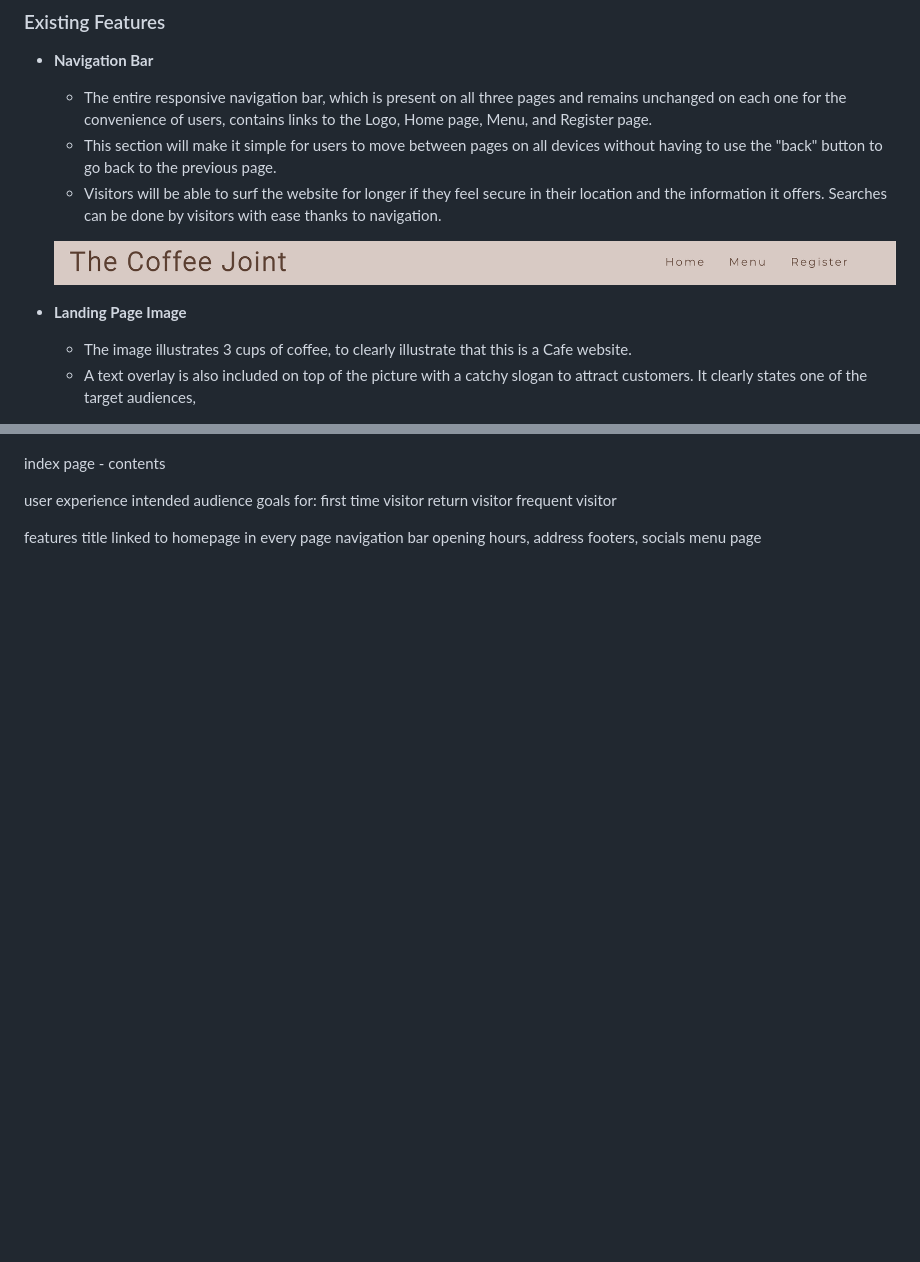
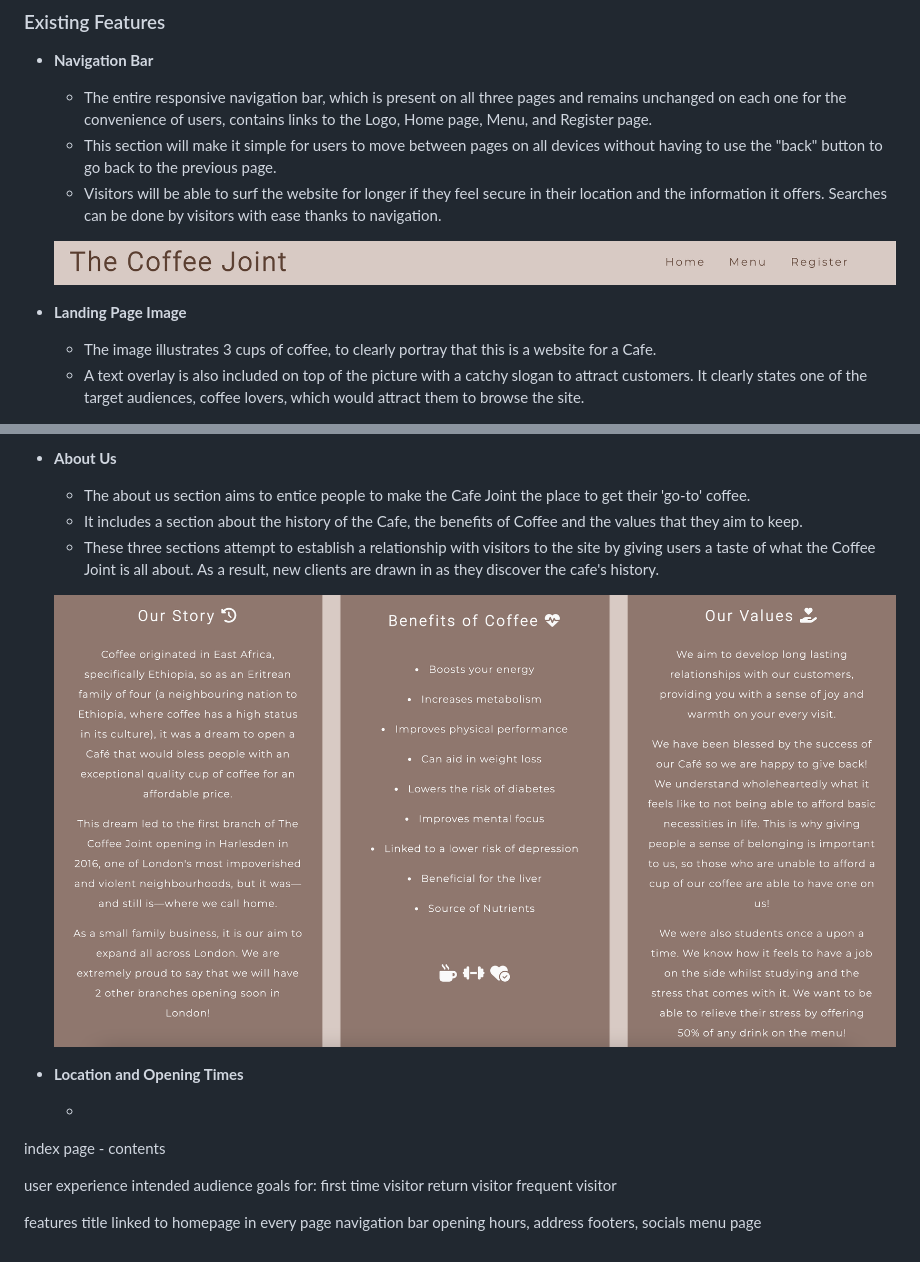
Before and after one commit to dinakidane/the-coffee-joint, a Markdown page: README.md, 2 parts joined by grey strips. GitHub-like rendering; pictures changed too: assets/images/about-us.png (added); blank space fills up the shorter version.

Commit message:
add about us section with image

```diff
--- a/README.md
+++ b/README.md
@@ -18,10 +18,11 @@ The Coffee Joint website facilitates the promotion of a fictitious London-based
     - This section will make it simple for users to move between pages on all devices without having to use the "back" button to go back to the previous page.
     - Visitors will be able to surf the website for longer if they feel secure in their location and the information it offers. Searches can be done by visitors with ease thanks to navigation.
 
+
     ![Navigation Bar](./assets/images/navigation-bar.png)
 
 - __Landing Page Image__
 
-    - The image illustrates 3 cups of coffee, to clearly illustrate that this is a Cafe website.
-    - A text overlay is also included on top of the picture with a catchy slogan to attract customers. It clearly states one of the target audiences,
+    - The image illustrates 3 cups of coffee, to clearly portray that this is a website for a Cafe.
+    - A text overlay is also included on top of the picture with a catchy slogan to attract customers. It clearly states one of the target audiences, coffee lovers, which would attract them to browse the site.
 
@@ -29,5 +30,15 @@ The Coffee Joint website facilitates the promotion of a fictitious London-based
 
+- __About Us__
 
+    - The about us section aims to entice people to make the Cafe Joint the place to get their 'go-to' coffee.
+    - It includes a section about the history of the Cafe, the benefits of Coffee and the values that they aim to keep.
+    - These three sections attempt to establish a relationship with visitors to the site by giving users a taste of what the Coffee Joint is all about. As a result, new clients are drawn in as they discover the cafe's history.
+
+    ![About Us](./assets/images/about-us.png)
+
+- __Location and Opening Times__
+
+    -
 
 index page - contents
 
```
Also changed, not shown: other parts of README.md (+1 -1 lines), assets/images/times-address.png (added).
